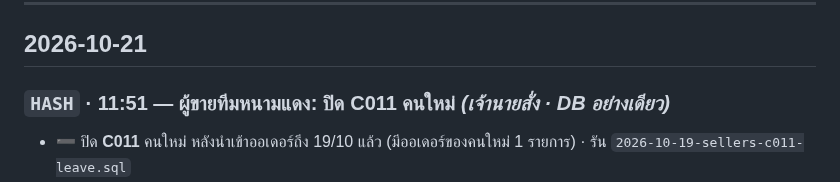
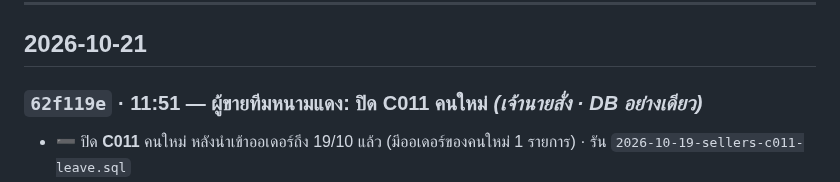
Before and after one commit to faceadvance/face-advance-monthly-orders, a Markdown page: Face Advance Monthly orders/CHANGELOG.md, the part around the change. Drawn GitHub-style.

Commit message:
docs(changelog): เติม commit hash ของการปิดผู้ขาย C011
Co-Authored-By: Claude Opus 5.5 <noreply@anthropic.com>

```diff
--- a/Face Advance Monthly orders/CHANGELOG.md
+++ b/Face Advance Monthly orders/CHANGELOG.md
@@ -7,7 +7,7 @@
 
 ## 2026-10-21
 
-### `HASH` · 11:51 — ผู้ขายทีมหนามแดง: ปิด C011 คนใหม่ *(เจ้านายสั่ง · DB อย่างเดียว)*
+### `62f119e` · 11:51 — ผู้ขายทีมหนามแดง: ปิด C011 คนใหม่ *(เจ้านายสั่ง · DB อย่างเดียว)*
 
 - ➖ ปิด **C011** คนใหม่ หลังนำเข้าออเดอร์ถึง 19/10 แล้ว (มีออเดอร์ของคนใหม่ 1 รายการ) · รัน `2026-10-19-sellers-c011-leave.sql`
 - ถ้านำเข้าออเดอร์ C011 ตั้งแต่ 20/10 เพิ่ม → รัน `2026-10-19-sellers-c011-fixup-after-import.sql` คืนออเดอร์ให้คนใหม่ · audit_log `datafix_sellers`
```
